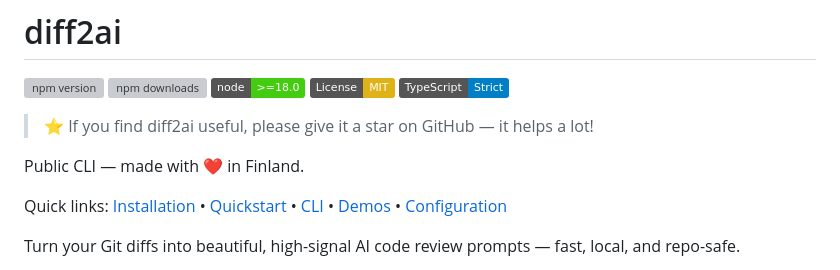
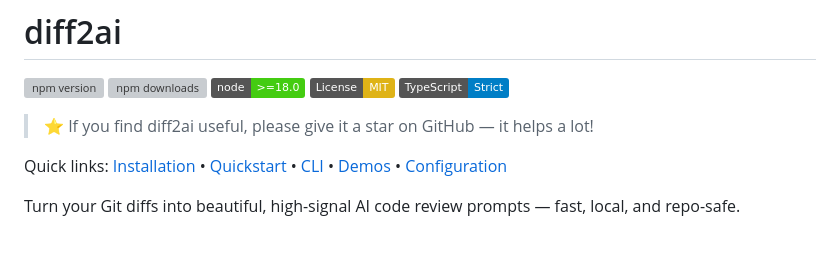
Before and after one commit to nurettincoban/diff2ai, a Markdown page: README.md, the part around the change. Drawn GitHub-style; badges without logos; blank space fills up the shorter version; grey boxes are pictures that could not be loaded.

```diff
--- a/README.md
+++ b/README.md
@@ -5,8 +5,6 @@
 ![node version](https://img.shields.io/badge/node-%3E%3D18.0-brightgreen)
 [![License: MIT](https://img.shields.io/badge/License-MIT-yellow.svg)](#license) [![TypeScript](https://img.shields.io/badge/TypeScript-Strict-blue?logo=typescript)](#)
 > ⭐️ If you find diff2ai useful, please give it a star on GitHub — it helps a lot!
-
-Public CLI — made with ❤️ in Finland.
 
 Quick links: [Installation](#installation) • [Quickstart](#quickstart) • [CLI](#cli-at-a-glance) • [Demos](#demos) • [Configuration](#configuration)
 
```
